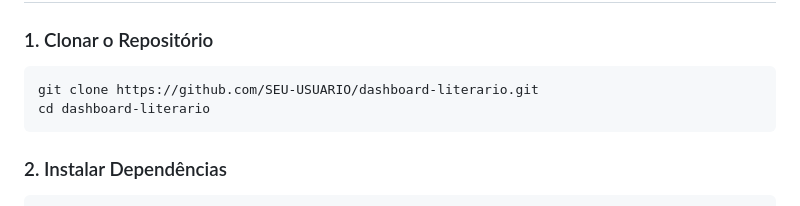
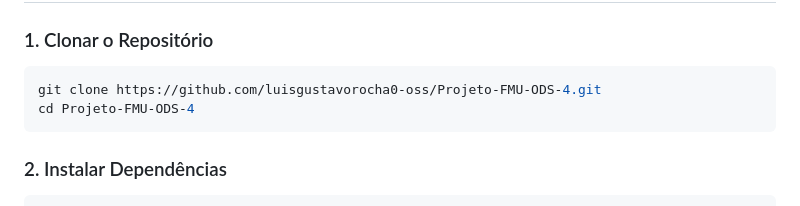
Before and after one commit to luisgustavorocha0-oss/Projeto-FMU-ODS-4, a Markdown page: README.md, the part around the change. Rendered like a GitHub page.

Commit message:
docs: update repository name to Projeto-FMU-ODS-4

````diff
--- a/README.md
+++ b/README.md
@@ -39,8 +39,8 @@ Utilizando técnicas de estilometria computacional, o projeto comprova e ilustra
 
 ### 1. Clonar o Repositório
 ```bash
-git clone https://github.com/SEU-USUARIO/dashboard-literario.git
-cd dashboard-literario
+git clone https://github.com/luisgustavorocha0-oss/Projeto-FMU-ODS-4.git
+cd Projeto-FMU-ODS-4
 ```
 
 ### 2. Instalar Dependências
````
